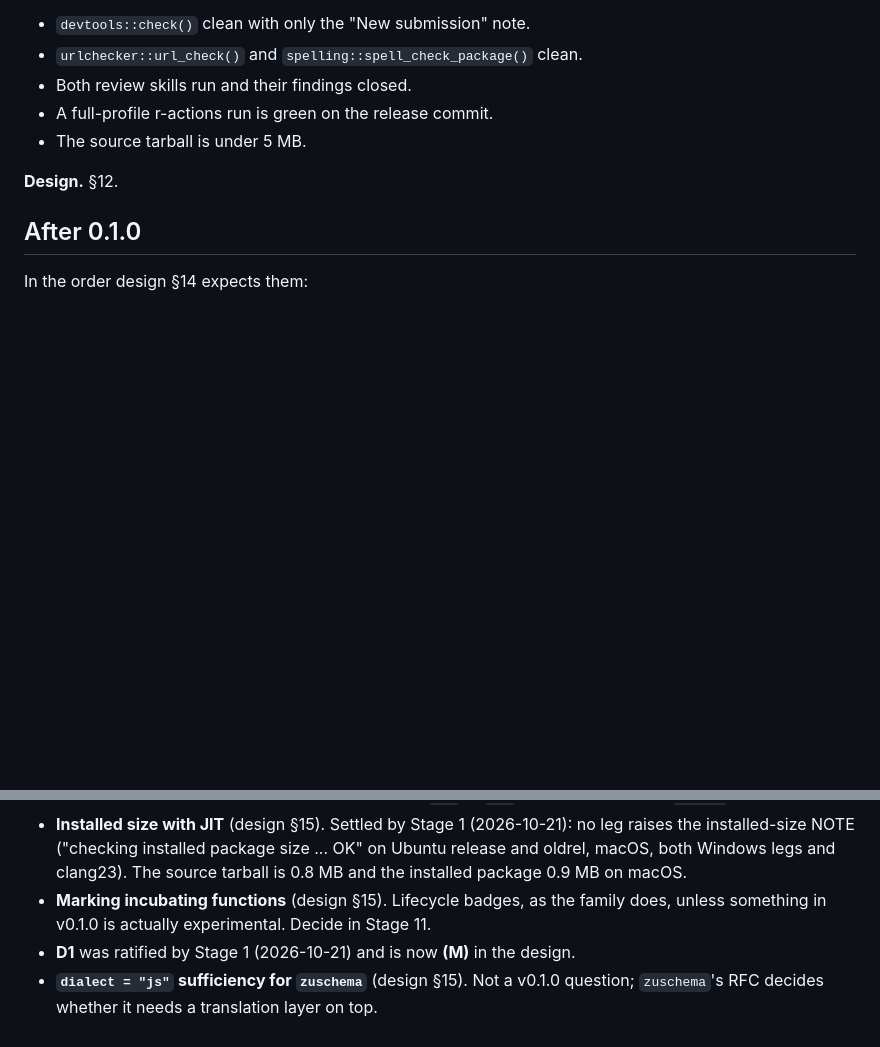
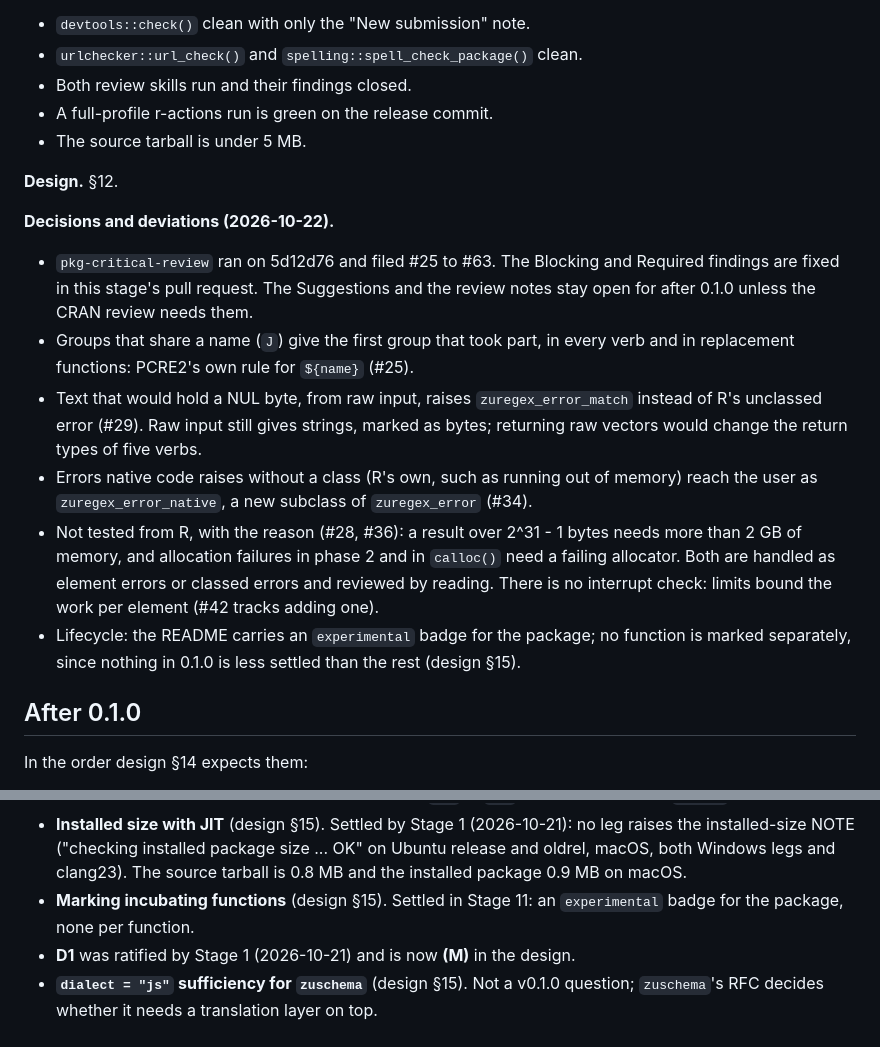
Before and after one commit to pedrobtz/zuregex, a Markdown page: .agents/roadmap.md, 2 parts joined by grey strips. GitHub-like rendering; blank space fills up the shorter version.

Commit message:
Roadmap: record Stage 11's review decisions
Co-Authored-By: Claude Opus 5.5 <noreply@anthropic.com>

Closes #36.

```diff
--- a/.agents/roadmap.md
+++ b/.agents/roadmap.md
@@ -714,6 +714,32 @@ branch's code and everything it finds is fixed.
 
 **Design.** §12.
 
+**Decisions and deviations (2026-10-22).**
+
+- `pkg-critical-review` ran on 5d12d76 and filed #25 to #63. The Blocking
+  and Required findings are fixed in this stage's pull request. The
+  Suggestions and the review notes stay open for after 0.1.0 unless the
+  CRAN review needs them.
+- Groups that share a name (`J`) give the first group that took part, in
+  every verb and in replacement functions: PCRE2's own rule for `${name}`
+  (#25).
+- Text that would hold a NUL byte, from raw input, raises
+  `zuregex_error_match` instead of R's unclassed error (#29). Raw input
+  still gives strings, marked as bytes; returning raw vectors would change
+  the return types of five verbs.
+- Errors native code raises without a class (R's own, such as running out
+  of memory) reach the user as `zuregex_error_native`, a new subclass of
+  `zuregex_error` (#34).
+- Not tested from R, with the reason (#28, #36): a result over 2^31 - 1
+  bytes needs more than 2 GB of memory, and allocation failures in phase
+  2 and in `calloc()` need a failing allocator. Both are handled as
+  element errors or classed errors and reviewed by reading. There is no
+  interrupt check: limits bound the work per element (#42 tracks adding
+  one).
+- Lifecycle: the README carries an `experimental` badge for the package;
+  no function is marked separately, since nothing in 0.1.0 is less settled
+  than the rest (design §15).
+
 ## After 0.1.0
 
 In the order design §14 expects them:
@@ -751,9 +777,8 @@ In the order design §14 expects them:
   package size ... OK" on Ubuntu release and oldrel, macOS, both Windows
   legs and clang23). The source tarball is 0.8 MB and the installed
   package 0.9 MB on macOS.
-- **Marking incubating functions** (design §15). Lifecycle badges, as the
-  family does, unless something in v0.1.0 is actually experimental. Decide
-  in Stage 11.
+- **Marking incubating functions** (design §15). Settled in Stage 11: an
+  `experimental` badge for the package, none per function.
 - **D1** was ratified by Stage 1 (2026-10-21) and is now **(M)** in the
   design.
 - **`dialect = "js"` sufficiency for `zuschema`** (design §15). Not a
```
